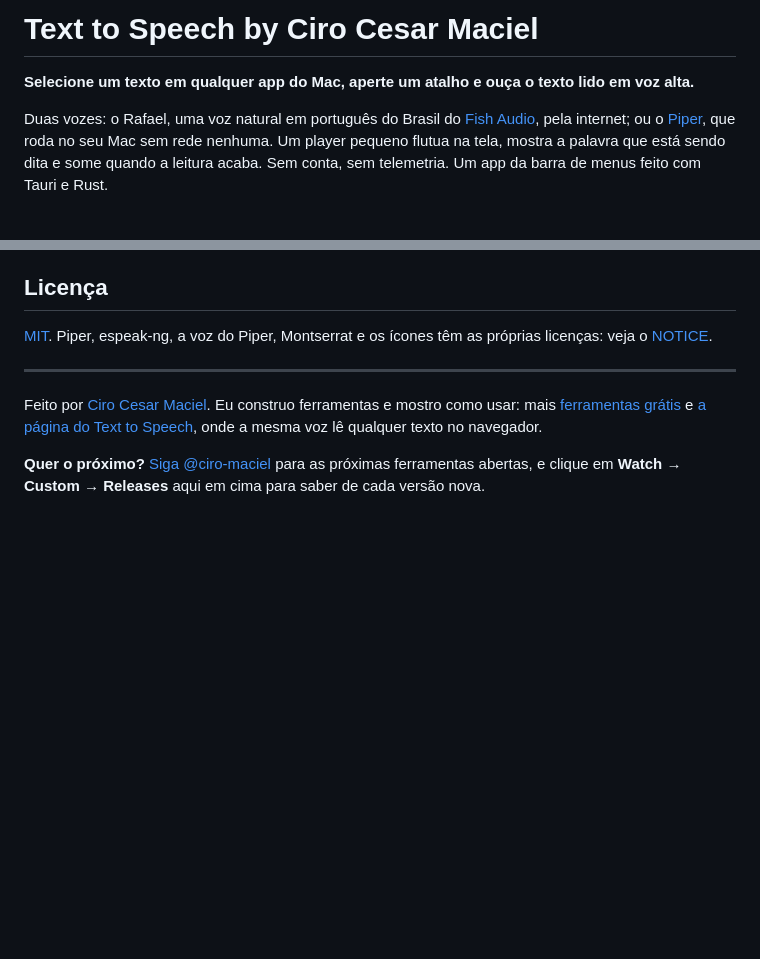
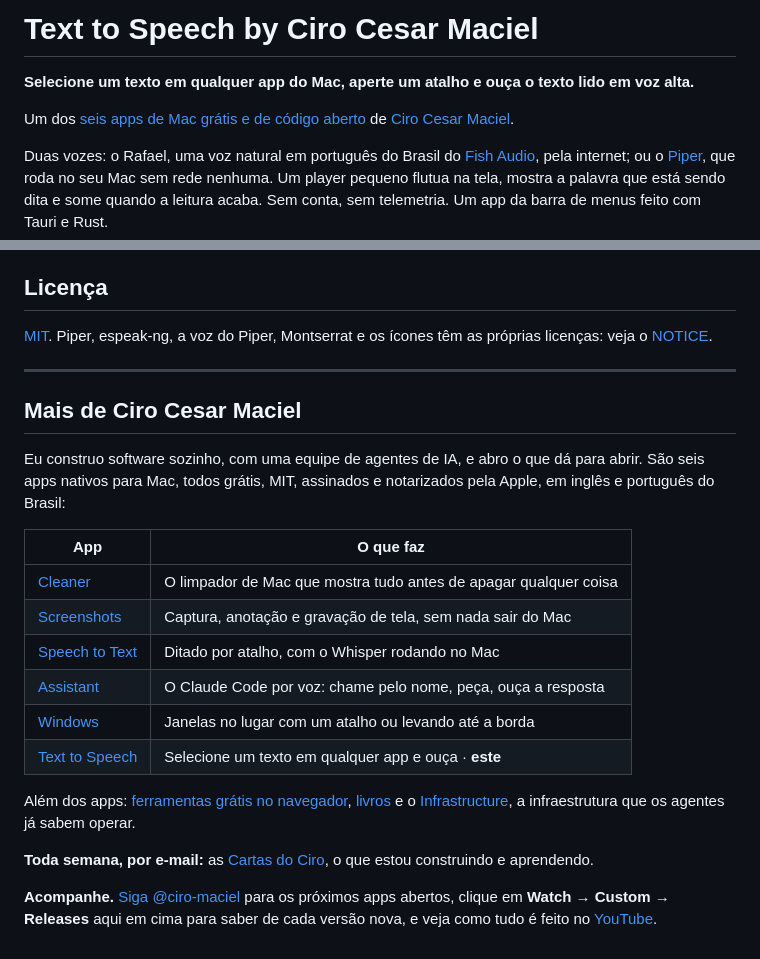
Before and after one commit to ciro-maciel/text-to-speech, a Markdown page: README.pt-BR.md, 2 parts joined by grey strips. GitHub-like rendering; blank space fills up the shorter version.

Commit message:
docs: every readme opens the door to the other five apps and to the maker
Co-Authored-By: Claude Opus 5.5 <noreply@anthropic.com>

```diff
--- a/README.pt-BR.md
+++ b/README.pt-BR.md
@@ -1,6 +1,8 @@
 # Text to Speech by Ciro Cesar Maciel
 
 **Selecione um texto em qualquer app do Mac, aperte um atalho e ouça o texto lido em voz alta.**
+
+Um dos [seis apps de Mac grátis e de código aberto](#mais-de-ciro-cesar-maciel) de [Ciro Cesar Maciel](https://ciromaciel.click/?ref=oss-text-to-speech).
 
 Duas vozes: o Rafael, uma voz natural em português do Brasil do [Fish Audio](https://fish.audio), pela internet; ou o [Piper](https://github.com/rhasspy/piper), que roda no seu Mac sem rede nenhuma. Um player pequeno flutua na tela, mostra a palavra que está sendo dita e some quando a leitura acaba. Sem conta, sem telemetria. Um app da barra de menus feito com Tauri e Rust.
 
@@ -94,6 +96,21 @@ Issues e pull requests são bem-vindos. Veja o [CONTRIBUTING.md](CONTRIBUTING.md
 
 ---
 
-Feito por [Ciro Cesar Maciel](https://ciromaciel.click/?ref=oss-text-to-speech). Eu construo ferramentas e mostro como usar: mais [ferramentas grátis](https://ciromaciel.click/tools?ref=oss-text-to-speech) e [a página do Text to Speech](https://ciromaciel.click/tools/text-to-speech?ref=oss-text-to-speech), onde a mesma voz lê qualquer texto no navegador.
+## Mais de Ciro Cesar Maciel
 
-**Quer o próximo?** [Siga @ciro-maciel](https://github.com/ciro-maciel) para as próximas ferramentas abertas, e clique em **Watch → Custom → Releases** aqui em cima para saber de cada versão nova.
+Eu construo software sozinho, com uma equipe de agentes de IA, e abro o que dá para abrir. São seis apps nativos para Mac, todos grátis, MIT, assinados e notarizados pela Apple, em inglês e português do Brasil:
+
+| App | O que faz |
+| --- | --- |
+| [Cleaner](https://github.com/ciro-maciel/cleaner) | O limpador de Mac que mostra tudo antes de apagar qualquer coisa |
+| [Screenshots](https://github.com/ciro-maciel/screenshots) | Captura, anotação e gravação de tela, sem nada sair do Mac |
+| [Speech to Text](https://github.com/ciro-maciel/speech-to-text) | Ditado por atalho, com o Whisper rodando no Mac |
+| [Assistant](https://github.com/ciro-maciel/voice-assistant) | O Claude Code por voz: chame pelo nome, peça, ouça a resposta |
+| [Windows](https://github.com/ciro-maciel/windows) | Janelas no lugar com um atalho ou levando até a borda |
+| [Text to Speech](https://github.com/ciro-maciel/text-to-speech) | Selecione um texto em qualquer app e ouça · **este** |
+
+Além dos apps: [ferramentas grátis no navegador](https://ciromaciel.click/tools?ref=oss-text-to-speech), [livros](https://ciromaciel.click/books?ref=oss-text-to-speech) e o [Infrastructure](https://myinfrastructure.click/?ref=oss-text-to-speech), a infraestrutura que os agentes já sabem operar.
+
+**Toda semana, por e-mail:** as [Cartas do Ciro](https://ciromaciel.click/?ref=oss-text-to-speech), o que estou construindo e aprendendo.
+
+**Acompanhe.** [Siga @ciro-maciel](https://github.com/ciro-maciel) para os próximos apps abertos, clique em **Watch → Custom → Releases** aqui em cima para saber de cada versão nova, e veja como tudo é feito no [YouTube](https://www.youtube.com/@ciro-maciel).
```
Also changed, not shown: README.md (+17 -2 lines).
